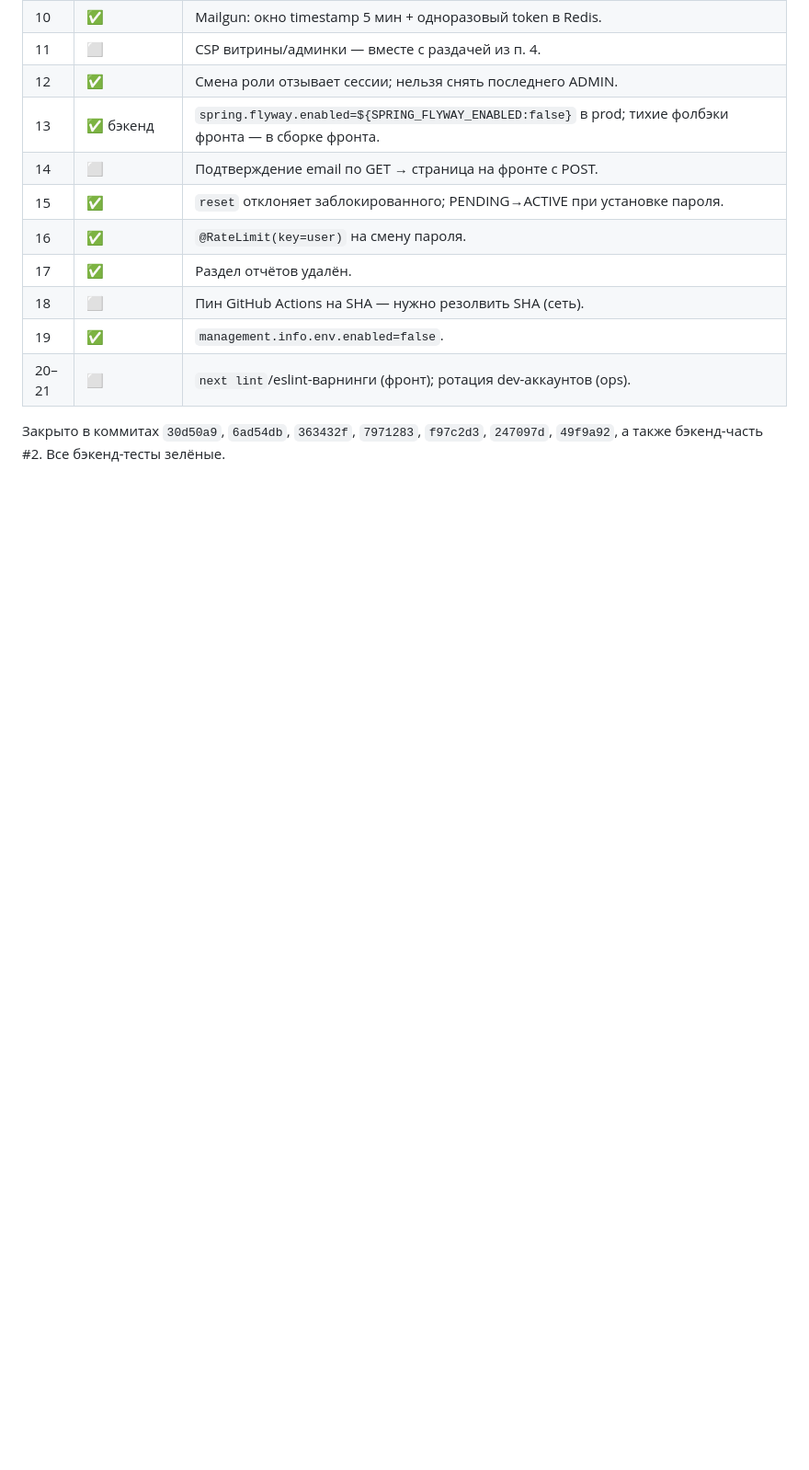
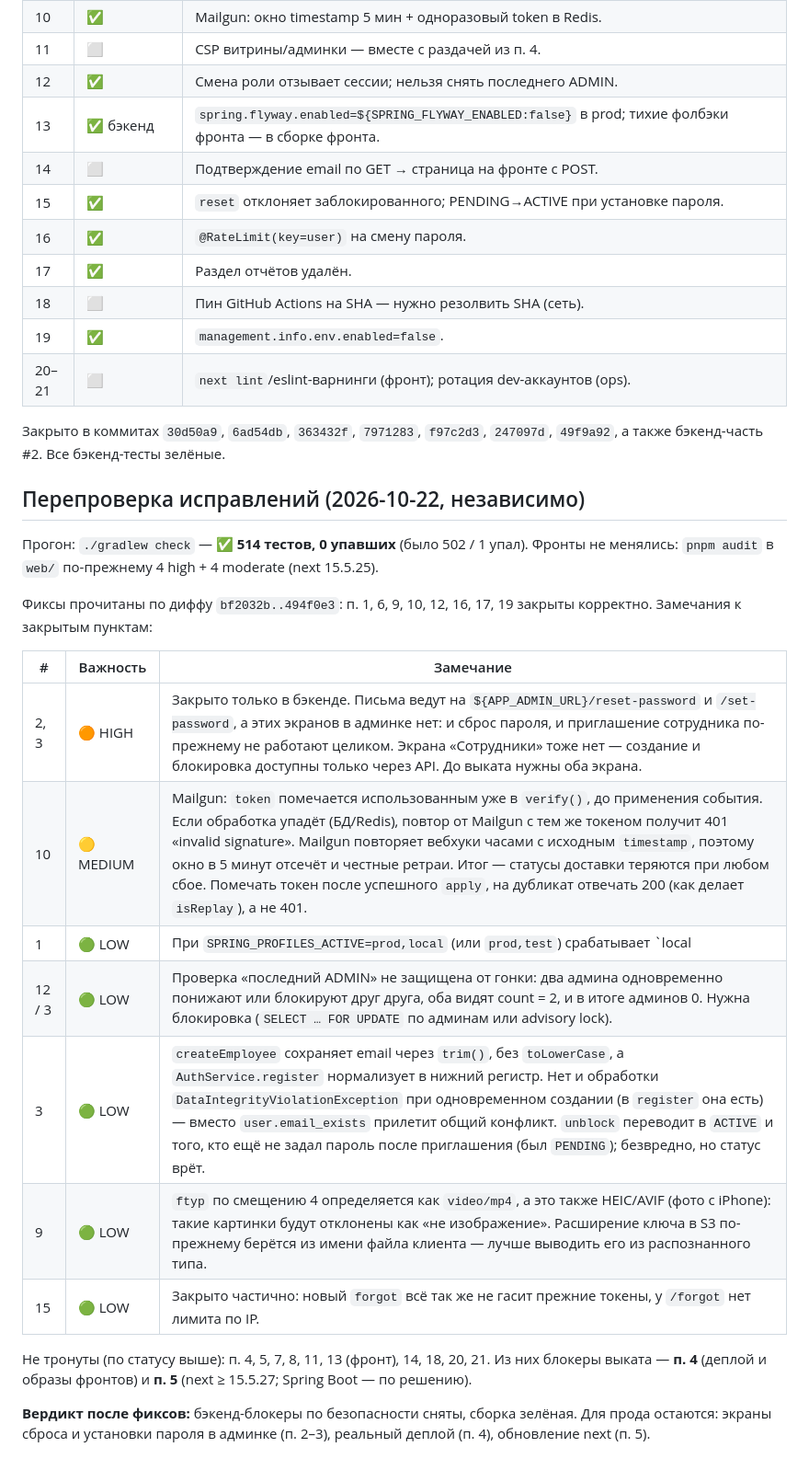
Before and after one commit to RimerovLev/bestTzeva, a Markdown page: docs/pre-prod-audit-2026-10-22.md, the part around the change. Shown at 92% size. Rendered like a GitHub page; blank space fills up the shorter version.

Commit message:
docs: перепроверка исправлений pre-prod аудита
Независимая сверка диффа bf2032b..494f0e3: бэкенд-сборка зелёная (514 тестов).
Зафиксированы оставшиеся блокеры (экраны /reset-password и /set-password в админке,
деплой, обновление next) и замечания к фиксам: потеря Mailgun-ретраев при сбое,
профиль prod,local, гонка «последний ADMIN», нормализация email, HEIC/AVIF.

Co-Authored-By: Claude Opus 5.5 <noreply@anthropic.com>

```diff
--- a/docs/pre-prod-audit-2026-10-22.md
+++ b/docs/pre-prod-audit-2026-10-22.md
@@ -346,3 +346,27 @@ frame-ancestors 'none'; …`) для обоих фронтов в конфиге
 
 Закрыто в коммитах `30d50a9`, `6ad54db`, `363432f`, `7971283`, `f97c2d3`, `247097d`, `49f9a92`,
 а также бэкенд-часть #2. Все бэкенд-тесты зелёные.
+
+## Перепроверка исправлений (2026-10-22, независимо)
+
+Прогон: `./gradlew check` — ✅ **514 тестов, 0 упавших** (было 502 / 1 упал). Фронты не менялись:
+`pnpm audit` в `web/` по-прежнему 4 high + 4 moderate (next 15.5.25).
+
+Фиксы прочитаны по диффу `bf2032b..494f0e3`: п. 1, 6, 9, 10, 12, 16, 17, 19 закрыты корректно.
+Замечания к закрытым пунктам:
+
+| # | Важность | Замечание |
+|---|---|---|
+| 2, 3 | 🟠 HIGH | Закрыто только в бэкенде. Письма ведут на `${APP_ADMIN_URL}/reset-password` и `/set-password`, а этих экранов в админке нет: и сброс пароля, и приглашение сотрудника по-прежнему не работают целиком. Экрана «Сотрудники» тоже нет — создание и блокировка доступны только через API. До выката нужны оба экрана. |
+| 10 | 🟡 MEDIUM | Mailgun: `token` помечается использованным уже в `verify()`, до применения события. Если обработка упадёт (БД/Redis), повтор от Mailgun с тем же токеном получит 401 «invalid signature». Mailgun повторяет вебхуки часами с исходным `timestamp`, поэтому окно в 5 минут отсечёт и честные ретраи. Итог — статусы доставки теряются при любом сбое. Помечать токен после успешного `apply`, на дубликат отвечать 200 (как делает `isReplay`), а не 401. |
+| 1 | 🟢 LOW | При `SPRING_PROFILES_ACTIVE=prod,local` (или `prod,test`) срабатывает `local | test`: открытая цепочка и без `ProdSecretsGuard`. Добавить проверку на старте, что `prod` не сочетается с `local`/`test`. |
+| 12 / 3 | 🟢 LOW | Проверка «последний ADMIN» не защищена от гонки: два админа одновременно понижают или блокируют друг друга, оба видят count = 2, и в итоге админов 0. Нужна блокировка (`SELECT … FOR UPDATE` по админам или advisory lock). |
+| 3 | 🟢 LOW | `createEmployee` сохраняет email через `trim()`, без `toLowerCase`, а `AuthService.register` нормализует в нижний регистр. Нет и обработки `DataIntegrityViolationException` при одновременном создании (в `register` она есть) — вместо `user.email_exists` прилетит общий конфликт. `unblock` переводит в `ACTIVE` и того, кто ещё не задал пароль после приглашения (был `PENDING`); безвредно, но статус врёт. |
+| 9 | 🟢 LOW | `ftyp` по смещению 4 определяется как `video/mp4`, а это также HEIC/AVIF (фото с iPhone): такие картинки будут отклонены как «не изображение». Расширение ключа в S3 по-прежнему берётся из имени файла клиента — лучше выводить его из распознанного типа. |
+| 15 | 🟢 LOW | Закрыто частично: новый `forgot` всё так же не гасит прежние токены, у `/forgot` нет лимита по IP. |
+
+Не тронуты (по статусу выше): п. 4, 5, 7, 8, 11, 13 (фронт), 14, 18, 20, 21. Из них блокеры выката —
+**п. 4** (деплой и образы фронтов) и **п. 5** (next ≥ 15.5.27; Spring Boot — по решению).
+
+**Вердикт после фиксов:** бэкенд-блокеры по безопасности сняты, сборка зелёная. Для прода остаются:
+экраны сброса и установки пароля в админке (п. 2–3), реальный деплой (п. 4), обновление next (п. 5).
```
